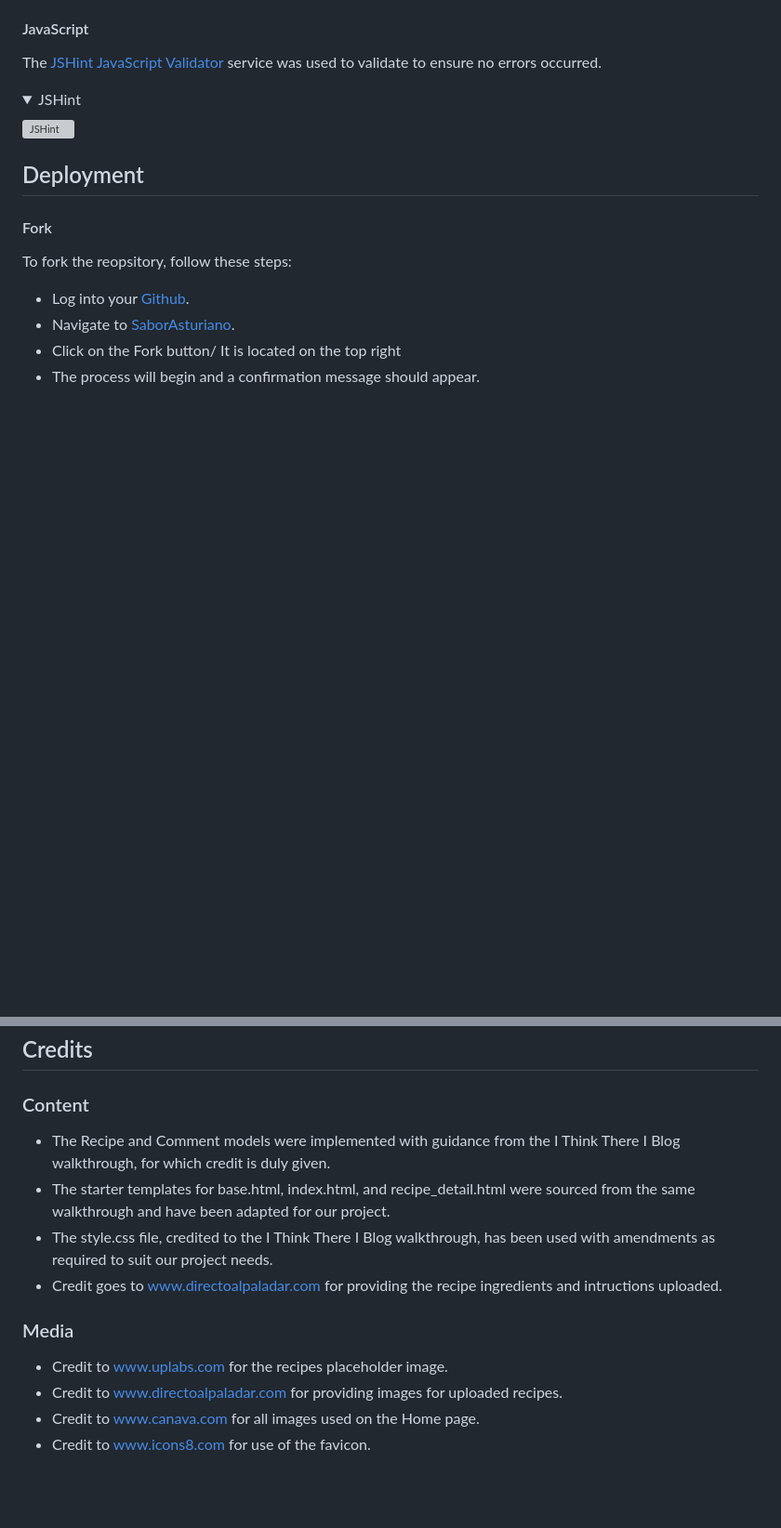
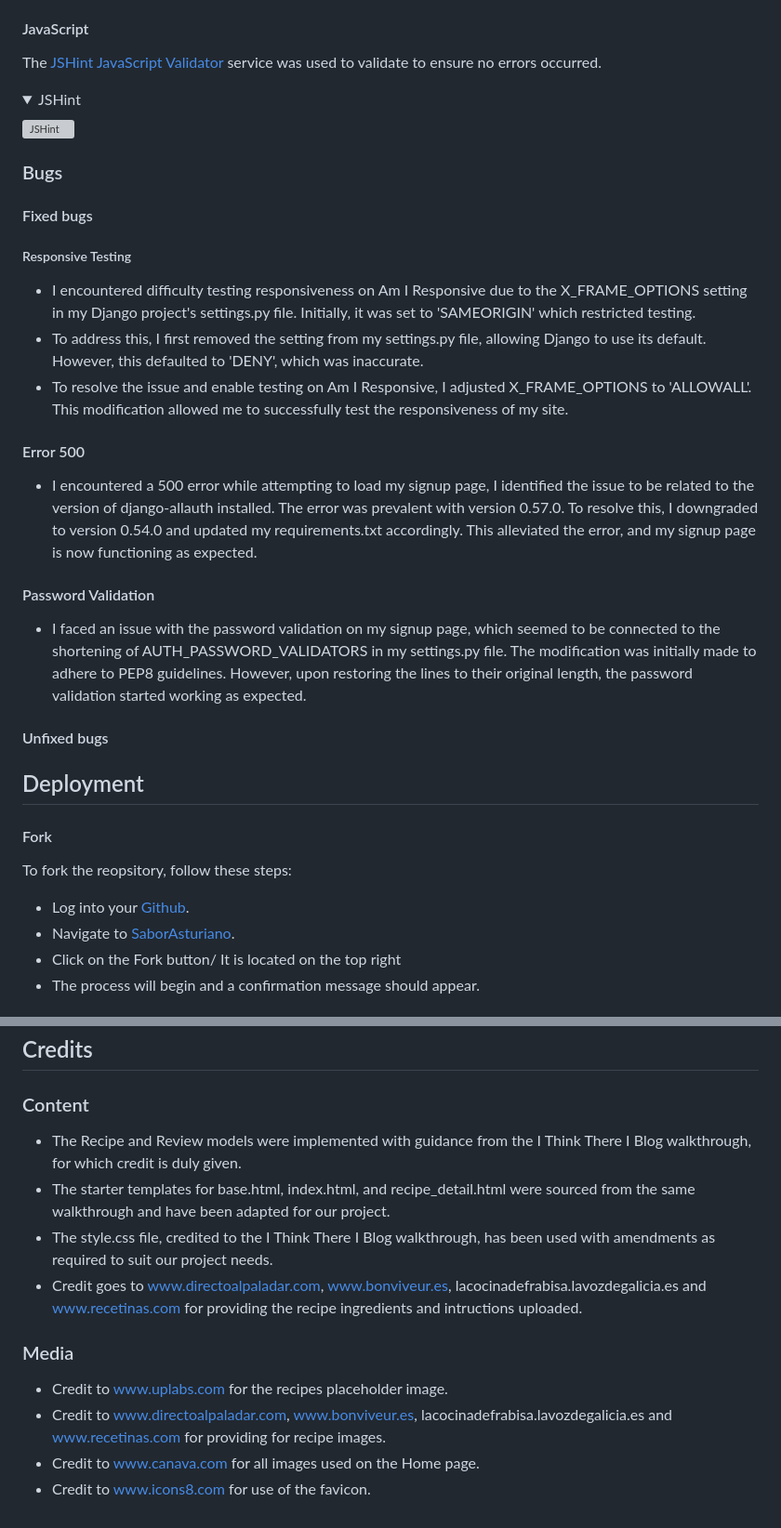
Before and after one commit to Hugh1996/sabor-asturiano-pp4, a Markdown page: README.md, 2 parts joined by grey strips. Shown at 93% size. GitHub-like rendering; folded sections open; blank space fills up the shorter version; grey boxes are pictures that could not be loaded.

Commit message:
docs: fixed bugs

```diff
--- a/README.md
+++ b/README.md
@@ -484,6 +485,26 @@ The [JSHint JavaScript Validator](https://jshint.com/) service was used to valid
 
 </details>
 
+### Bugs
+
+#### Fixed bugs
+
+##### Responsive Testing
+
+- I encountered difficulty testing responsiveness on Am I Responsive due to the X_FRAME_OPTIONS setting in my Django project's settings.py file. Initially, it was set to 'SAMEORIGIN' which restricted testing.
+- To address this, I first removed the setting from my settings.py file, allowing Django to use its default. However, this defaulted to 'DENY', which was inaccurate.
+- To resolve the issue and enable testing on Am I Responsive, I adjusted X_FRAME_OPTIONS to 'ALLOWALL'. This modification allowed me to successfully test the responsiveness of my site.
+
+#### Error 500
+
+- I encountered a 500 error while attempting to load my signup page, I identified the issue to be related to the version of django-allauth installed. The error was prevalent with version 0.57.0. To resolve this, I downgraded to version 0.54.0 and updated my requirements.txt accordingly. This alleviated the error, and my signup page is now functioning as expected.
+
+#### Password Validation
+
+- I faced an issue with the password validation on my signup page, which seemed to be connected to the shortening of AUTH_PASSWORD_VALIDATORS in my settings.py file. The modification was initially made to adhere to PEP8 guidelines. However, upon restoring the lines to their original length, the password validation started working as expected.
+
+#### Unfixed bugs
+
 ## Deployment
 
 #### Fork
@@ -578,14 +599,14 @@ This section outlines the various technologies used throughout the project and t
 
 ### Content
 
-- The Recipe and Comment models were implemented with guidance from the I Think There I Blog walkthrough, for which credit is duly given.
+- The Recipe and Review models were implemented with guidance from the I Think There I Blog walkthrough, for which credit is duly given.
 - The starter templates for base.html, index.html, and recipe_detail.html were sourced from the same walkthrough and have been adapted for our project.
 - The style.css file, credited to the I Think There I Blog walkthrough, has been used with amendments as required to suit our project needs.
-- Credit goes to www.directoalpaladar.com for providing the recipe ingredients and intructions uploaded.
+- Credit goes to www.directoalpaladar.com, www.bonviveur.es, lacocinadefrabisa.lavozdegalicia.es and www.recetinas.com for providing the recipe ingredients and intructions uploaded.
 
 ### Media
 
 - Credit to www.uplabs.com for the recipes placeholder image.
-- Credit to www.directoalpaladar.com for providing images for uploaded recipes.
+- Credit to www.directoalpaladar.com, www.bonviveur.es, lacocinadefrabisa.lavozdegalicia.es and www.recetinas.com for providing for recipe images.
 - Credit to www.canava.com for all images used on the Home page.
 - Credit to www.icons8.com for use of the favicon.
```
Also changed, not shown: other parts of README.md (+1 -0 lines).
